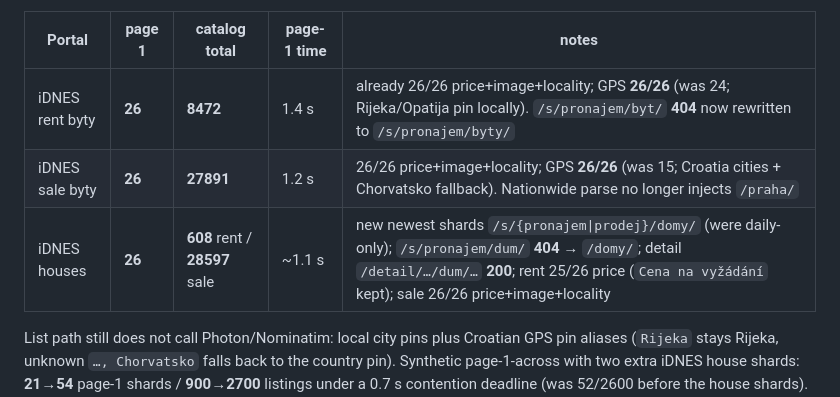
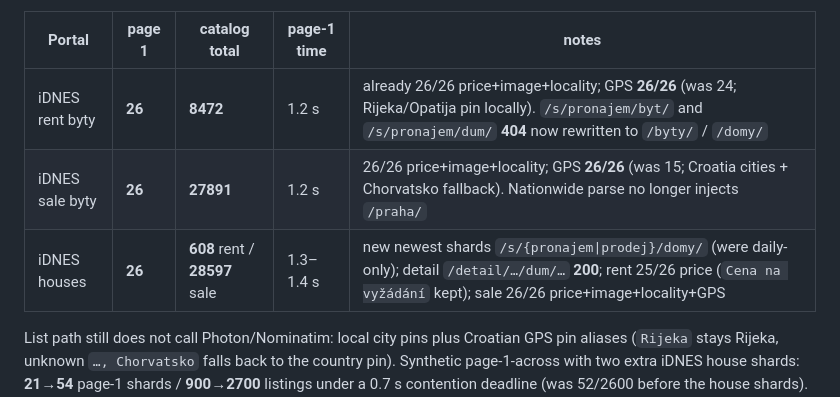
Before and after one commit to Freshsole/RealityScraper, a Markdown page: docs/listing-coverage.md, the part around the change. Drawn GitHub-style.

Commit message:
Record live iDNES rent/sale/house page-1 yield after the URL fixes.
Co-authored-by: Freshsole <Freshsole@users.noreply.github.com>

```diff
--- a/docs/listing-coverage.md
+++ b/docs/listing-coverage.md
@@ -140,9 +140,9 @@ After this branch (iDNES houses/sale page-1 audit: canonical category URLs, hous
 
 | Portal | page 1 | catalog total | page-1 time | notes |
 |---|---|---|---|---|
-| iDNES rent byty | **26** | **8472** | 1.4 s | already 26/26 price+image+locality; GPS **26/26** (was 24; Rijeka/Opatija pin locally). `/s/pronajem/byt/` **404** now rewritten to `/s/pronajem/byty/` |
+| iDNES rent byty | **26** | **8472** | 1.2 s | already 26/26 price+image+locality; GPS **26/26** (was 24; Rijeka/Opatija pin locally). `/s/pronajem/byt/` and `/s/pronajem/dum/` **404** now rewritten to `/byty/` / `/domy/` |
 | iDNES sale byty | **26** | **27891** | 1.2 s | 26/26 price+image+locality; GPS **26/26** (was 15; Croatia cities + Chorvatsko fallback). Nationwide parse no longer injects `/praha/` |
-| iDNES houses | **26** | **608** rent / **28597** sale | ~1.1 s | new newest shards `/s/{pronajem\|prodej}/domy/` (were daily-only); `/s/pronajem/dum/` **404** → `/domy/`; detail `/detail/…/dum/…` **200**; rent 25/26 price (`Cena na vyžádání` kept); sale 26/26 price+image+locality |
+| iDNES houses | **26** | **608** rent / **28597** sale | 1.3–1.4 s | new newest shards `/s/{pronajem\|prodej}/domy/` (were daily-only); detail `/detail/…/dum/…` **200**; rent 25/26 price (`Cena na vyžádání` kept); sale 26/26 price+image+locality+GPS |
 
 List path still does not call Photon/Nominatim: local city pins plus Croatian GPS pin aliases (`Rijeka` stays Rijeka, unknown `…, Chorvatsko` falls back to the country pin). Synthetic page-1-across with two extra iDNES house shards: **21→54** page-1 shards / **900→2700** listings under a 0.7 s contention deadline (was 52/2600 before the house shards). InstantSiteASGI `/hry*`, games, page-1-across scheduler, Ulov hydrate, M&M `SCRAPE_HTTP_PROXY` plumbing, map freshness polling, and Bazoš/Sreality/REMAX/Reality.cz/Bezrealitky/Annonce page-1 wins are unchanged.
 
```
